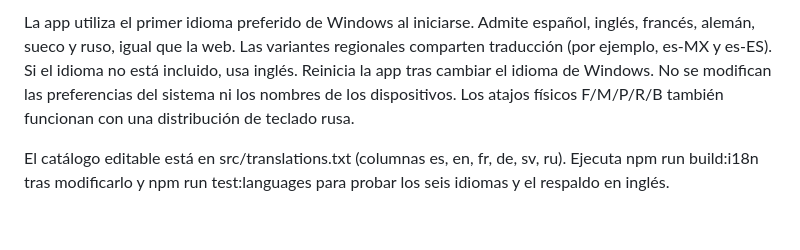
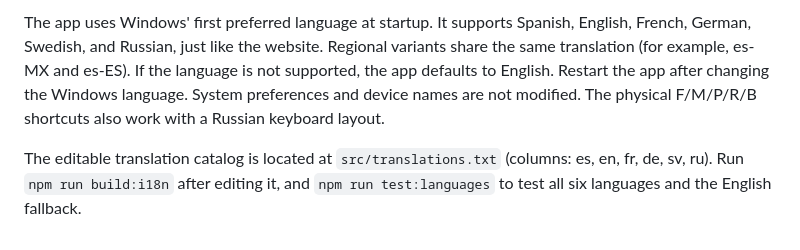
Before and after one commit to Losjonis/Jonis-View, a Markdown page: windows/README.md, the part around one of its changes. Drawn GitHub-style.

Commit message:
Translate README.md from Spanish to English

```diff
--- a/windows/README.md
+++ b/windows/README.md
@@ -48,4 +48,4 @@ Ajustes → Exportar con GPU habilita la codificación H.264 mediante NVIDIA NVE
 
-La app utiliza el primer idioma preferido de Windows al iniciarse. Admite español, inglés, francés, alemán, sueco y ruso, igual que la web. Las variantes regionales comparten traducción (por ejemplo, es-MX y es-ES). Si el idioma no está incluido, usa inglés. Reinicia la app tras cambiar el idioma de Windows. No se modifican las preferencias del sistema ni los nombres de los dispositivos. Los atajos físicos F/M/P/R/B también funcionan con una distribución de teclado rusa.
+The app uses Windows' first preferred language at startup. It supports Spanish, English, French, German, Swedish, and Russian, just like the website. Regional variants share the same translation (for example, es-MX and es-ES). If the language is not supported, the app defaults to English. Restart the app after changing the Windows language. System preferences and device names are not modified. The physical F/M/P/R/B shortcuts also work with a Russian keyboard layout.
 
-El catálogo editable está en src/translations.txt (columnas es, en, fr, de, sv, ru). Ejecuta npm run build:i18n tras modificarlo y npm run test:languages para probar los seis idiomas y el respaldo en inglés.
+The editable translation catalog is located at `src/translations.txt` (columns: es, en, fr, de, sv, ru). Run `npm run build:i18n` after editing it, and `npm run test:languages` to test all six languages and the English fallback.
```
Also changed, not shown: other parts of windows/README.md (+17 -17 lines).
